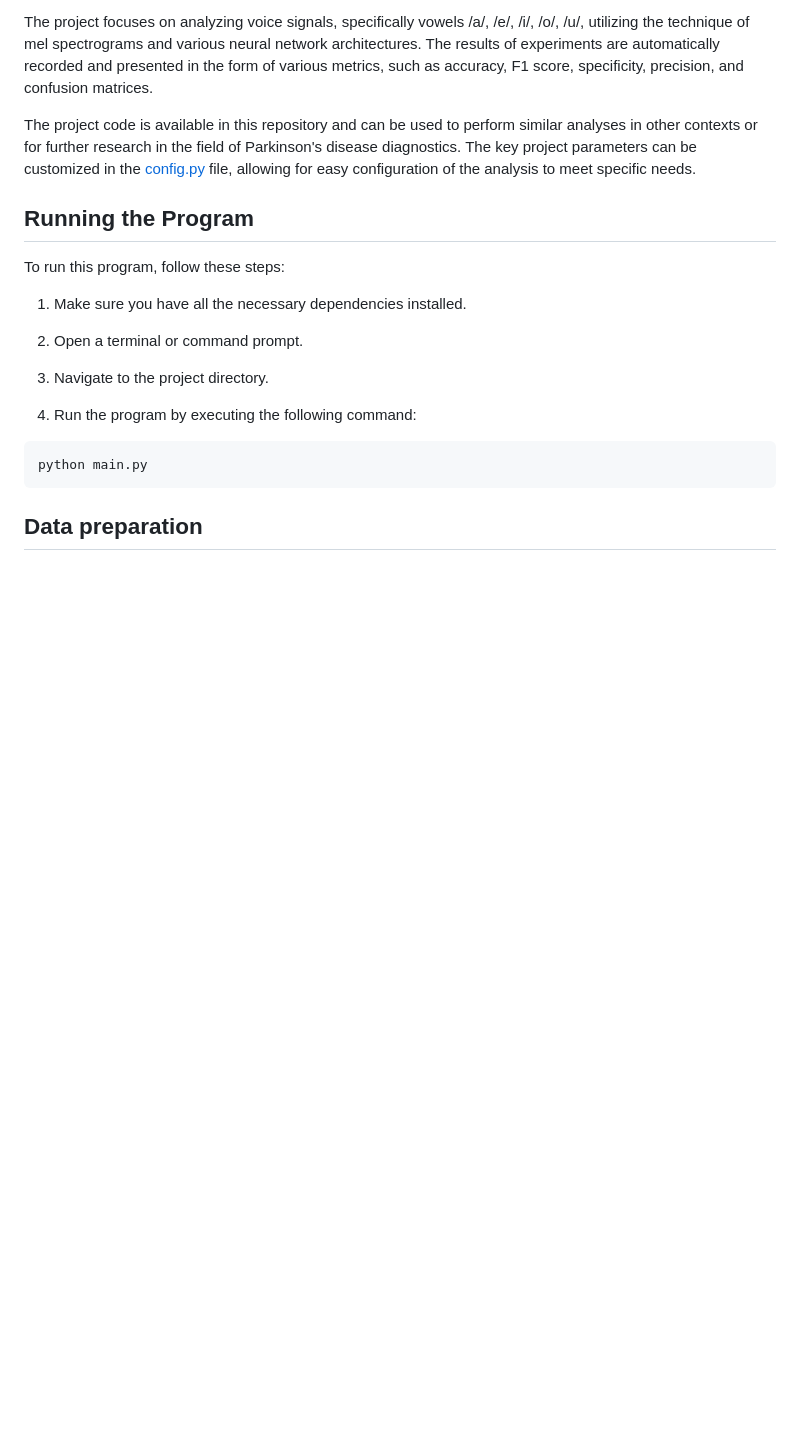
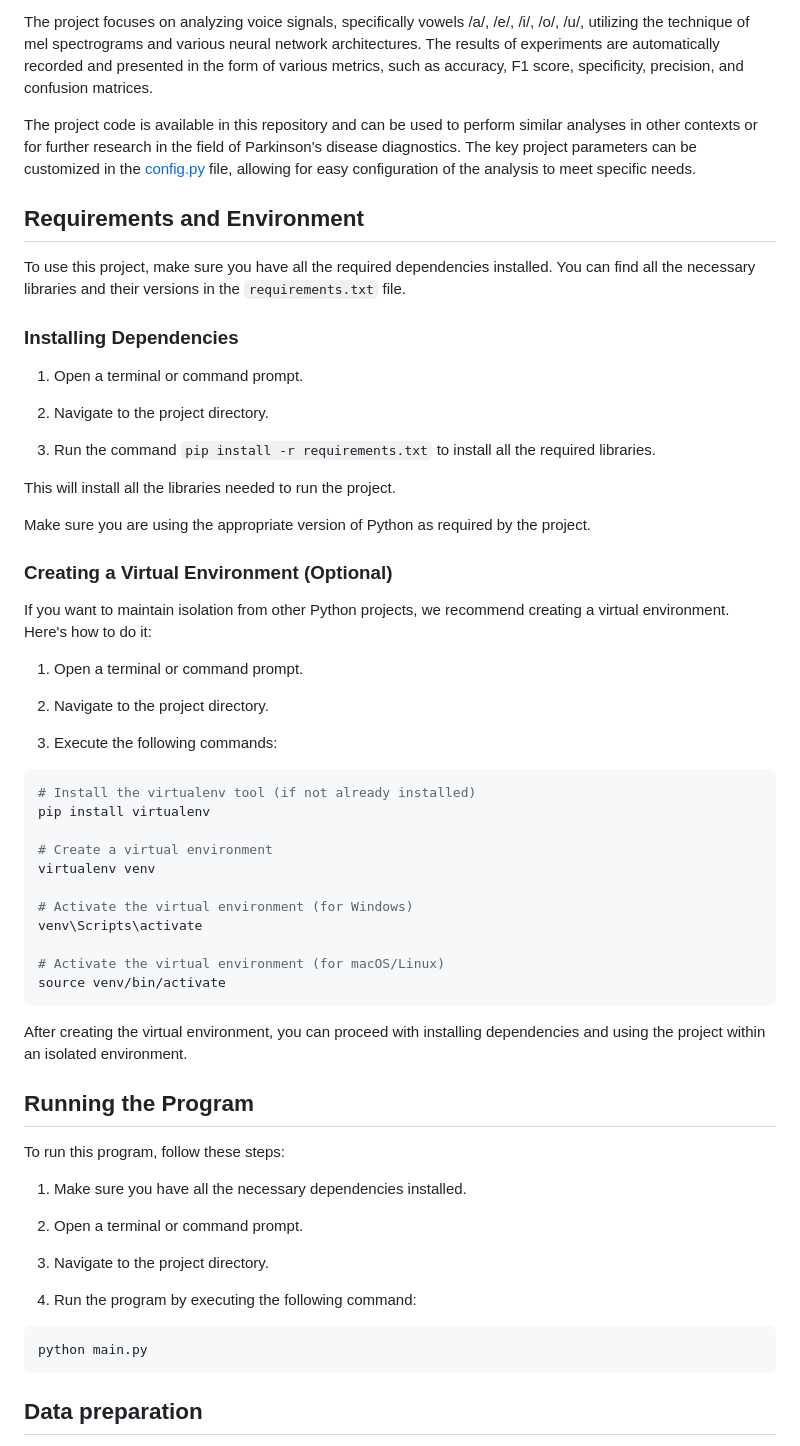
Before and after one commit to Swedeling/parkinson-disease-detection, a Markdown page: README.md, the part around the change. Drawn GitHub-style; blank space fills up the shorter version.

````diff
--- a/README.md
+++ b/README.md
@@ -5,6 +5,48 @@ The project aims to conduct research in the field of automatic Parkinson's disea
 The project focuses on analyzing voice signals, specifically vowels /a/, /e/, /i/, /o/, /u/, utilizing the technique of mel spectrograms and various neural network architectures. The results of experiments are automatically recorded and presented in the form of various metrics, such as accuracy, F1 score, specificity, precision, and confusion matrices.
 
 The project code is available in this repository and can be used to perform similar analyses in other contexts or for further research in the field of Parkinson's disease diagnostics. The key project parameters can be customized in the [config.py](./config.py) file, allowing for easy configuration of the analysis to meet specific needs.
+
+## Requirements and Environment
+
+To use this project, make sure you have all the required dependencies installed. You can find all the necessary libraries and their versions in the `requirements.txt` file.
+
+### Installing Dependencies
+
+1. Open a terminal or command prompt.
+
+2. Navigate to the project directory.
+
+3. Run the command `pip install -r requirements.txt` to install all the required libraries.
+
+This will install all the libraries needed to run the project.
+
+Make sure you are using the appropriate version of Python as required by the project.
+
+### Creating a Virtual Environment (Optional)
+
+If you want to maintain isolation from other Python projects, we recommend creating a virtual environment. Here's how to do it:
+
+1. Open a terminal or command prompt.
+
+2. Navigate to the project directory.
+
+3. Execute the following commands:
+
+```bash
+# Install the virtualenv tool (if not already installed)
+pip install virtualenv
+
+# Create a virtual environment
+virtualenv venv
+
+# Activate the virtual environment (for Windows)
+venv\Scripts\activate
+
+# Activate the virtual environment (for macOS/Linux)
+source venv/bin/activate
+```
+After creating the virtual environment, you can proceed with installing dependencies and using the project within an isolated environment.
+
 
 ## Running the Program
 To run this program, follow these steps:
````
Also changed, not shown: README_pl.md (+43 -1 lines).
